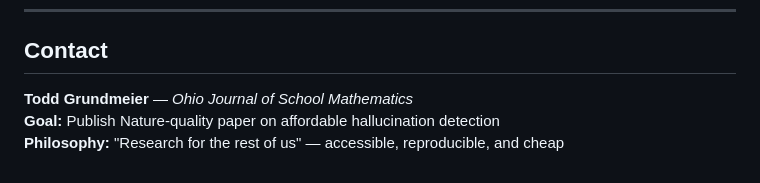
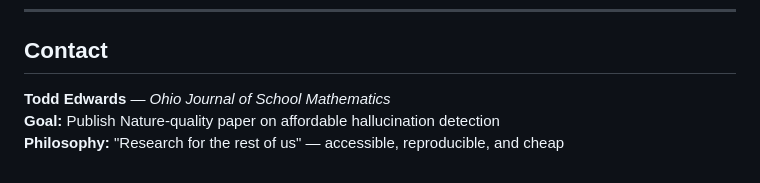
Before and after one commit to OhioMathTeacher/Ohio-Journal-of-School-Mathematics, a Markdown page: PROJECT_STATUS.md, the part around the change. Rendered like a GitHub page.

```diff
--- a/PROJECT_STATUS.md
+++ b/PROJECT_STATUS.md
@@ -210,6 +210,6 @@ Five major studies inform our approach:
 
 ## Contact
 
-**Todd Grundmeier** — *Ohio Journal of School Mathematics*
+**Todd Edwards** — *Ohio Journal of School Mathematics*
 **Goal:** Publish Nature-quality paper on affordable hallucination detection
 **Philosophy:** "Research for the rest of us" — accessible, reproducible, and cheap
```
Also changed, not shown: ABSTRACT.md (+1 -1 lines), README.md (+3 -3 lines).
